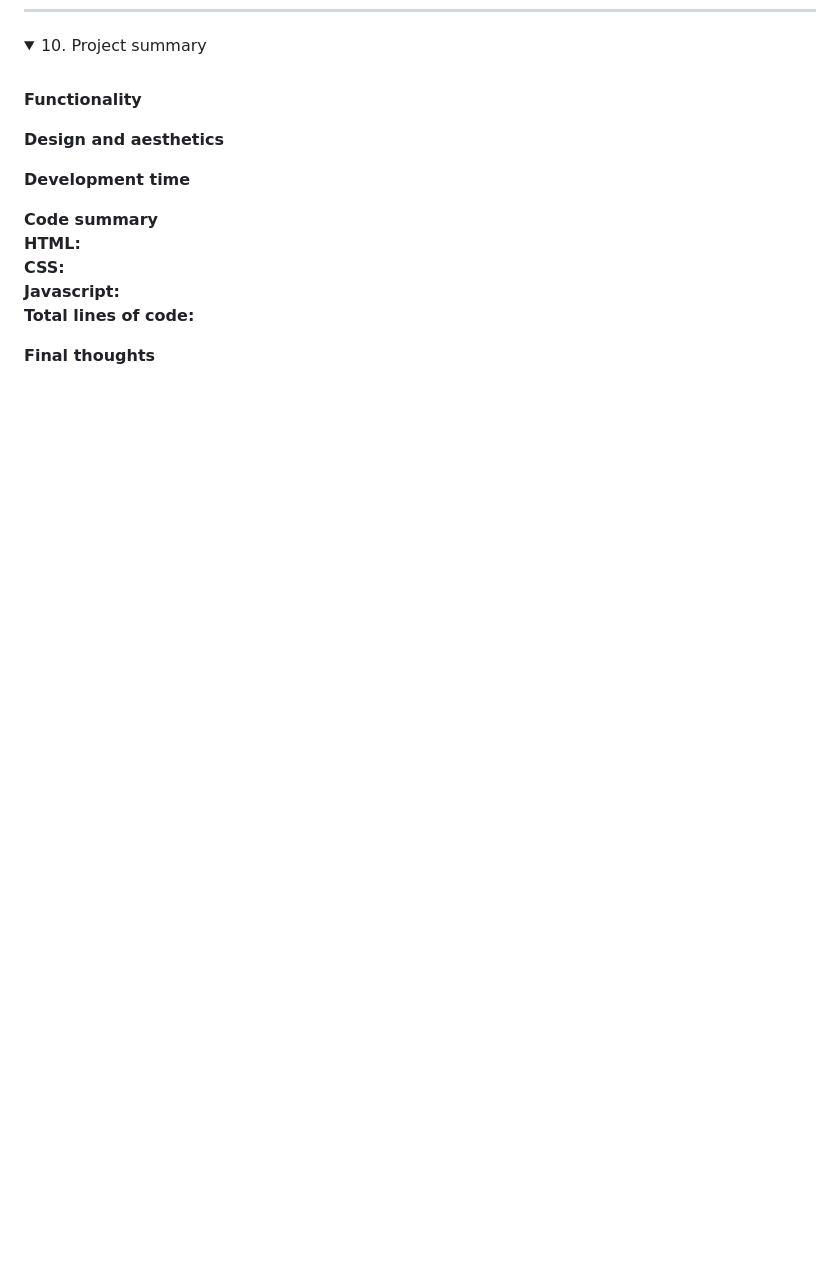
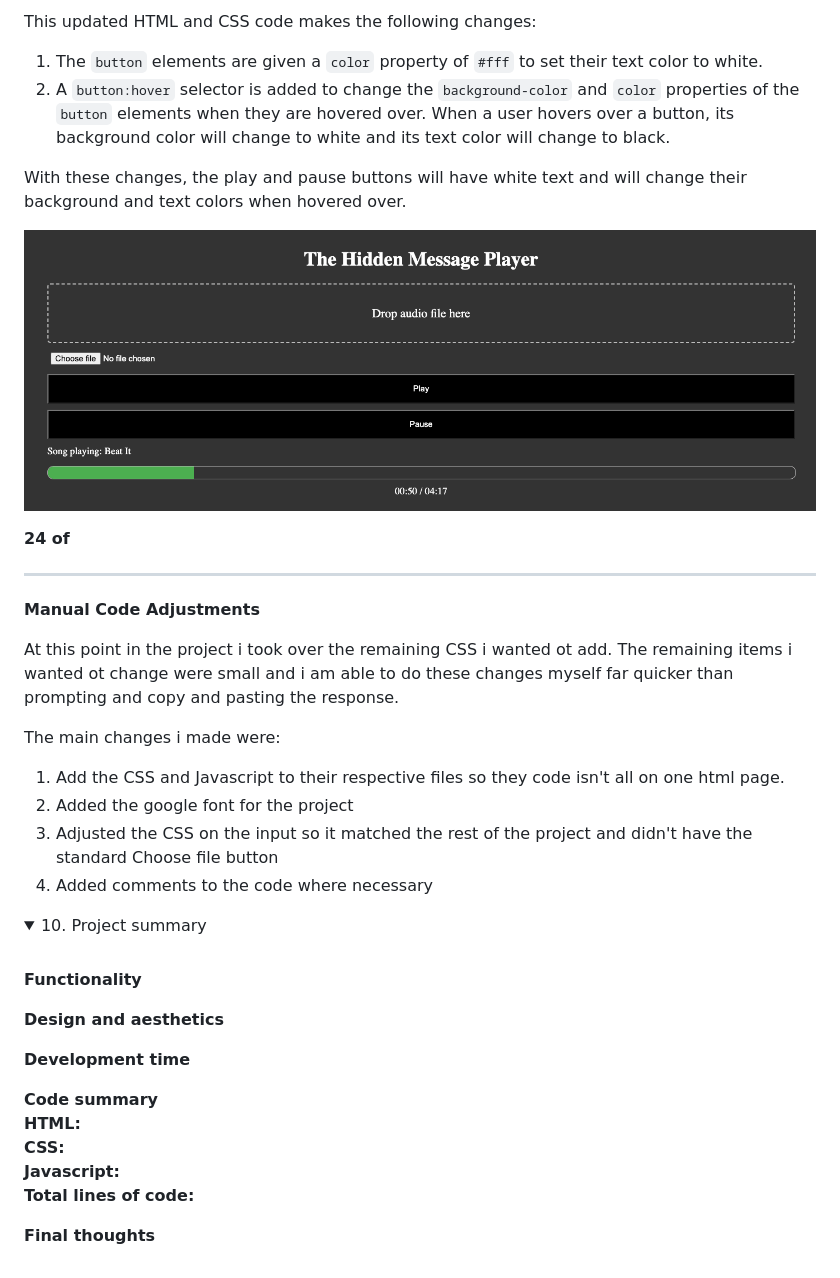
Before and after one commit to smcgdub/The-Hidden-Message-Player, a Markdown page: README.md, the part around the change printed below. Drawn GitHub-style; pictures changed too: images/prompt_24.png (added); folded sections open; blank space fills up the shorter version.

Commit message:
Finished section 9 of the readme. Put css and JS code in respective files. Added last bit of manual css

```diff
--- a/README.md
+++ b/README.md
@@ -3407,3 +3503,26 @@ With these changes, the page will have a dark grey background and all of its tex
+This updated HTML and CSS code makes the following changes:
+
+1. The `button` elements are given a `color` property of `#fff` to set their text color to white.
+2. A `button:hover` selector is added to change the `background-color` and `color` properties of the `button` elements when they are hovered over. When a user hovers over a button, its background color will change to white and its text color will change to black.
+
+With these changes, the play and pause buttons will have white text and will change their background and text colors when hovered over.
+
+![](/images/prompt_24.png)
+
+<strong>24 of </strong>
+
+<hr>
+
+<strong>Manual Code Adjustments</strong><br>
+
+At this point in the project i took over the remaining CSS i wanted ot add. The remaining items i wanted ot change were small and i am able to do these changes myself far quicker than prompting and copy and pasting the response.
+
+The main changes i made were:
+
+1. Add the CSS and Javascript to their respective files so they code isn't all on one html page.
+2. Added the google font for the project
+3. Adjusted the CSS on the input so it matched the rest of the project and didn't have the standard Choose file button
+4. Added comments to the code where necessary
 
 
 <details>
```
Also changed, not shown: other parts of README.md (+97 -1 lines), images/prompt_25.png (added), 3 other files.
